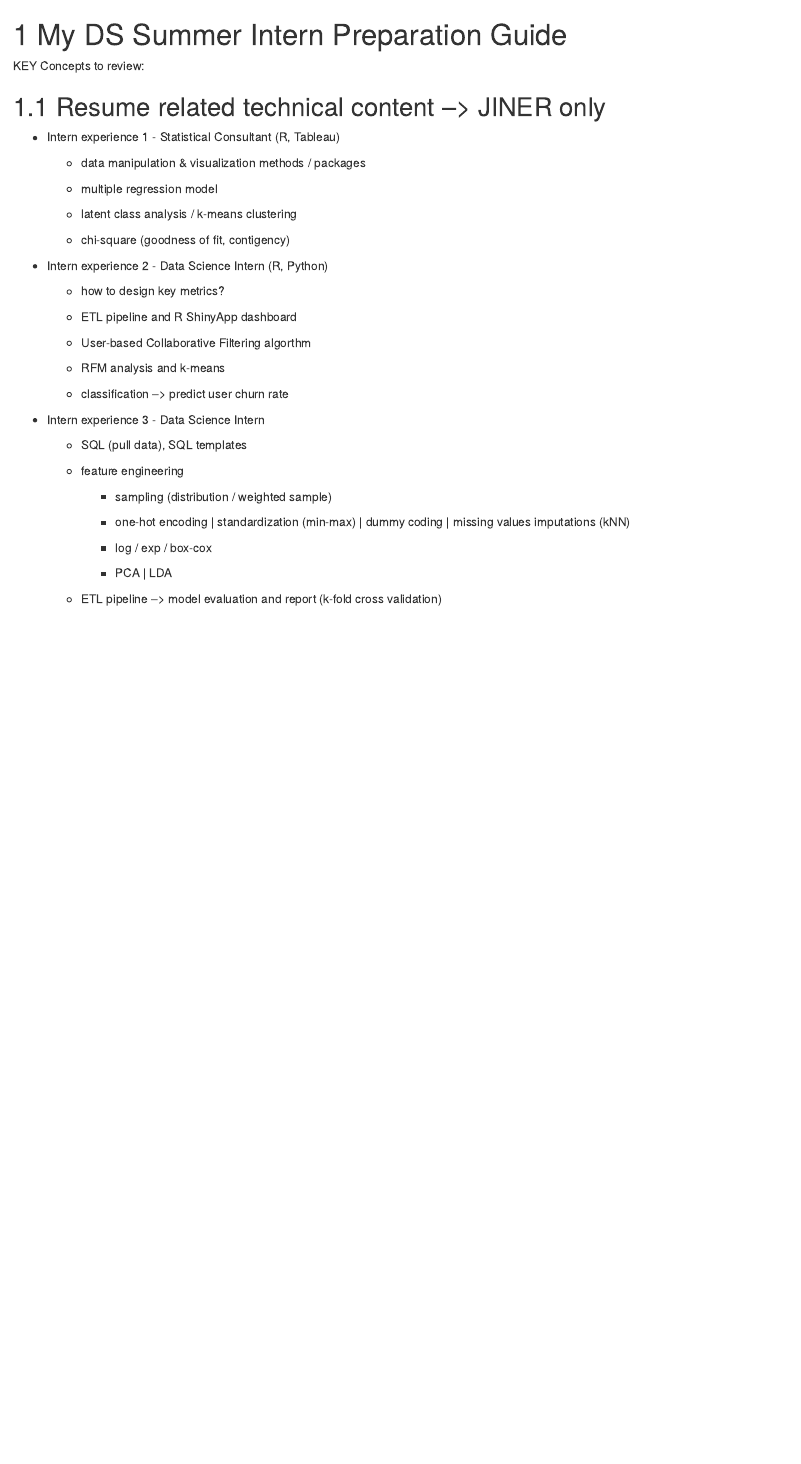
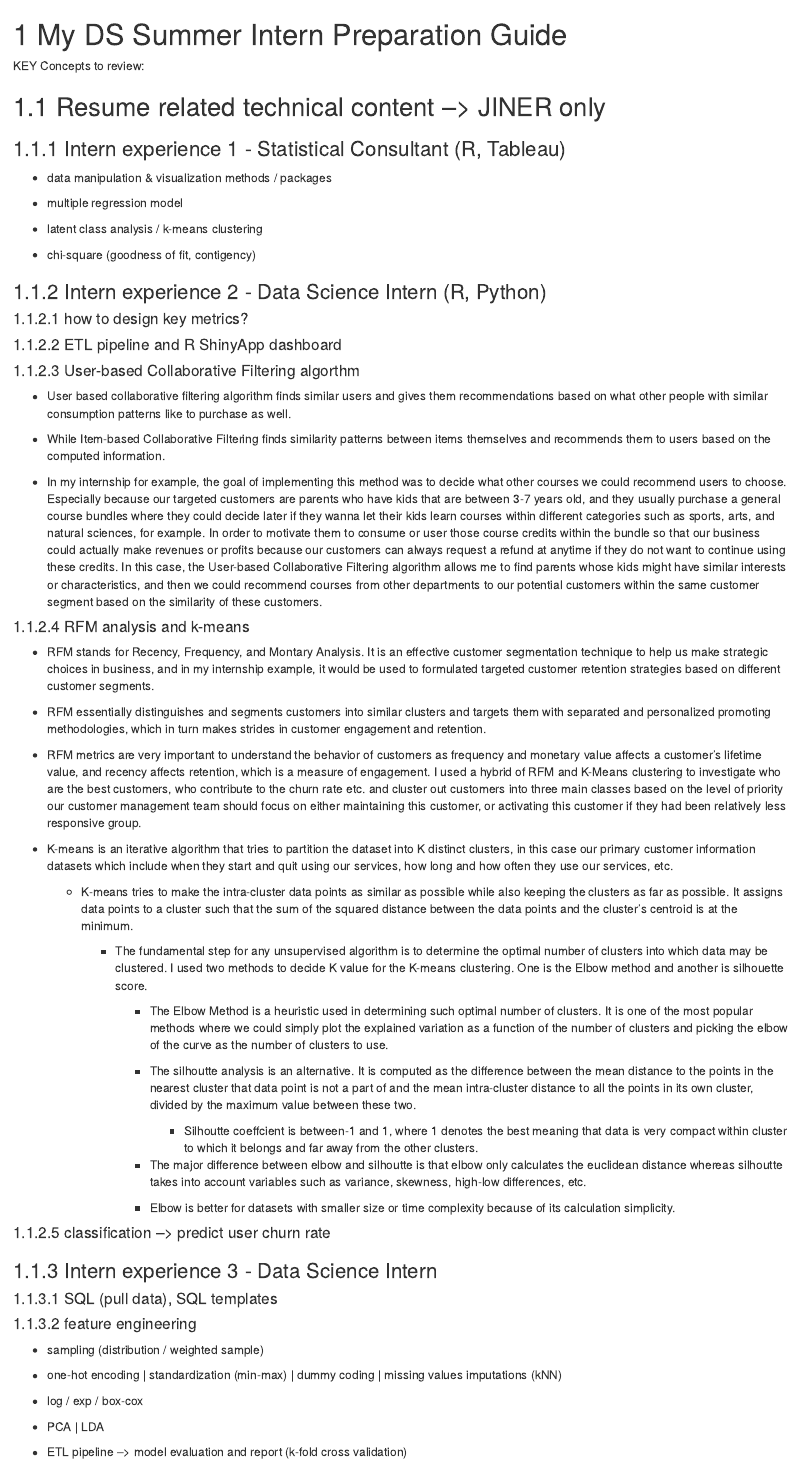
Before and after one commit to Cyanjiner/ds-job-prep-notes, an R Markdown document (07-my-intern-prep.Rmd): the page in a window 1100 px wide, from its top. Rendered offline with R 4.5, knitr and Pandoc, with nearby package versions; drawn as R Markdown's standard HTML page in place of the format the file asks for.

Commit message:
update chapter 7
update related possible answers to collaborative filtering and rfm and k-means

```diff
--- a/07-my-intern-prep.Rmd
+++ b/07-my-intern-prep.Rmd
@@ -4,50 +4,68 @@ KEY Concepts to review:
 
 ## Resume related technical content --\> JINER only
 
--   Intern experience 1 - Statistical Consultant (R, Tableau)
+### Intern experience 1 - Statistical Consultant (R, Tableau)
 
-    -   data manipulation & visualization methods / packages
+-   data manipulation & visualization methods / packages
 
-    -   multiple regression model
+-   multiple regression model
 
-    -   latent class analysis / k-means clustering
+-   latent class analysis / k-means clustering
 
-    -   chi-square (goodness of fit, contigency)
+-   chi-square (goodness of fit, contigency)
 
--   Intern experience 2 - Data Science Intern (R, Python)
+### Intern experience 2 - Data Science Intern (R, Python)
 
-    -   how to design key metrics?
+#### how to design key metrics?
 
-    -   ETL pipeline and R ShinyApp dashboard
+#### ETL pipeline and R ShinyApp dashboard
 
-    -   User-based Collaborative Filtering algorthm
+#### User-based Collaborative Filtering algorthm
 
-    -   RFM analysis and k-means
+-   User based collaborative filtering algorithm finds similar users and gives them recommendations based on what other people with similar consumption patterns like to purchase as well.
 
-    -   classification --\> predict user churn rate
+-   While Item-based Collaborative Filtering finds similarity patterns between items themselves and recommends them to users based on the computed information.
 
--   Intern experience 3 - Data Science Intern
+-   In my internship for example, the goal of implementing this method was to decide what other courses we could recommend users to choose. Especially because our targeted customers are parents who have kids that are between 3-7 years old, and they usually purchase a general course bundles where they could decide later if they wanna let their kids learn courses within different categories such as sports, arts, and natural sciences, for example. In order to motivate them to consume or user those course credits within the bundle so that our business could actually make revenues or profits because our customers can always request a refund at anytime if they do not want to continue using these credits. In this case, the User-based Collaborative Filtering algorithm allows me to find parents whose kids might have similar interests or characteristics, and then we could recommend courses from other departments to our potential customers within the same customer segment based on the similarity of these customers.
 
-    -   SQL (pull data), SQL templates
+#### RFM analysis and k-means
 
-    -   feature engineering
+-   RFM stands for Recency, Frequency, and Montary Analysis. It is an effective customer segmentation technique to help us make strategic choices in business, and in my internship example, it would be used to formulated targeted customer retention strategies based on different customer segments.
 
-        -   sampling (distribution / weighted sample)
+-   RFM essentially distinguishes and segments customers into similar clusters and targets them with separated and personalized promoting methodologies, which in turn makes strides in customer engagement and retention.
 
-        -   one-hot encoding \| standardization (min-max) \| dummy coding \| missing values imputations (kNN)
+-   RFM metrics are very important to understand the behavior of customers as frequency and monetary value affects a customer's lifetime value, and recency affects retention, which is a measure of engagement. I used a hybrid of RFM and K-Means clustering to investigate who are the best customers, who contribute to the churn rate etc. and cluster out customers into three main classes based on the level of priority our customer management team should focus on either maintaining this customer, or activating this customer if they had been relatively less responsive group.
 
-        -   log / exp / box-cox
+-   K-means is an iterative algorithm that tries to partition the dataset into K distinct clusters, in this case our primary customer information datasets which include when they start and quit using our services, how long and how often they use our services, etc.
 
-        -   PCA \| LDA
+    -   K-means tries to make the intra-cluster data points as similar as possible while also keeping the clusters as far as possible. It assigns data points to a cluster such that the sum of the squared distance between the data points and the cluster's centroid is at the minimum.
 
-    -   ETL pipeline --\> model evaluation and report (k-fold cross validation)
+        -   The fundamental step for any unsupervised algorithm is to determine the optimal number of clusters into which data may be clustered. I used two methods to decide K value for the K-means clustering. One is the Elbow method and another is silhouette score.
 
--   Capstone research
+            -   The Elbow Method is a heuristic used in determining such optimal number of clusters. It is one of the most popular methods where we could simply plot the explained variation as a function of the number of clusters and picking the elbow of the curve as the number of clusters to use.
 
-    -   time series forecasting (exponential smooth / ARIMA / GARCH)- differences, pros and cons
+            -   The silhoutte analysis is an alternative. It is computed as the difference between the mean distance to the points in the nearest cluster that data point is not a part of and the mean intra-cluster distance to all the points in its own cluster, divided by the maximum value between these two.
 
-    -   time series clustering --\> Dynamic Time Warping, hierarchical clustering
+                -   Silhoutte coeffcient is between-1 and 1, where 1 denotes the best meaning that data is very compact within cluster to which it belongs and far away from the other clusters.
 
-    -   k-medoids clustering (mixed data type)
+            -   The major difference between elbow and silhoutte is that elbow only calculates the euclidean distance whereas silhoutte takes into account variables such as variance, skewness, high-low differences, etc.
 
-    -   test for stationarity (Augmented Dickey-Fuller test), normality (Shapiro Wilk), conditinal heteroscedasticity (ARCH LM), Box-Cox transformation
+            -   Elbow is better for datasets with smaller size or time complexity because of its calculation simplicity.
+
+#### classification --\> predict user churn rate
+
+### Intern experience 3 - Data Science Intern
+
+#### SQL (pull data), SQL templates
+
+#### feature engineering
+
+-   sampling (distribution / weighted sample)
+
+-   one-hot encoding \| standardization (min-max) \| dummy coding \| missing values imputations (kNN)
+
+-   log / exp / box-cox
+
+-   PCA \| LDA
+
+-   ETL pipeline --\> model evaluation and report (k-fold cross validation)
```
Also changed, not shown: docs/reference-keys.txt, docs/search_index.json, 07-my-intern-prep.Rmd (10 more changed lines), 8 other files.
